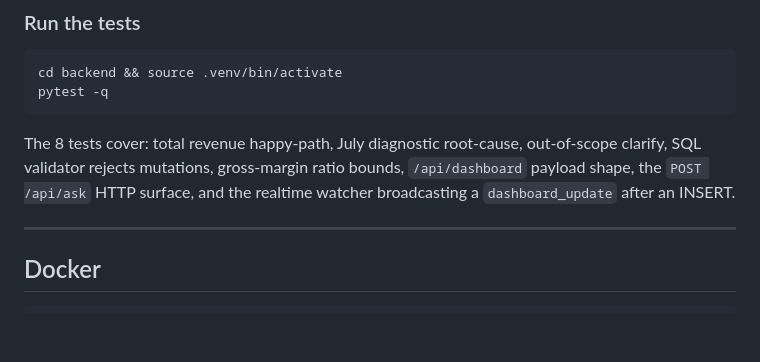
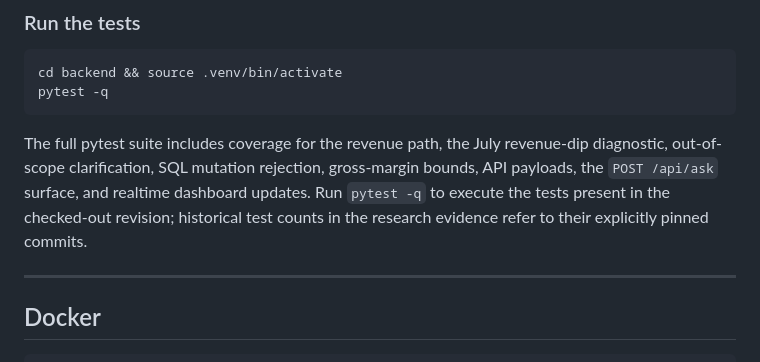
Before and after one commit to jagan1344/insightflow-ai, a Markdown page: README.md, the part around the change. Drawn GitHub-style; blank space fills up the shorter version.

Commit message:
docs: update README test and July diagnostic wording

````diff
--- a/README.md
+++ b/README.md
@@ -153,10 +153,11 @@ cd backend && source .venv/bin/activate
 pytest -q
 ```
 
-The 8 tests cover: total revenue happy-path, July diagnostic root-cause,
-out-of-scope clarify, SQL validator rejects mutations, gross-margin ratio bounds,
-`/api/dashboard` payload shape, the `POST /api/ask` HTTP surface, and the realtime
-watcher broadcasting a `dashboard_update` after an INSERT.
+The full pytest suite includes coverage for the revenue path, the July revenue-dip diagnostic,
+out-of-scope clarification, SQL mutation rejection, gross-margin bounds, API payloads,
+the `POST /api/ask` surface, and realtime dashboard updates. Run `pytest -q` to execute
+the tests present in the checked-out revision; historical test counts in the research
+evidence refer to their explicitly pinned commits.
 
 ---
 
````
